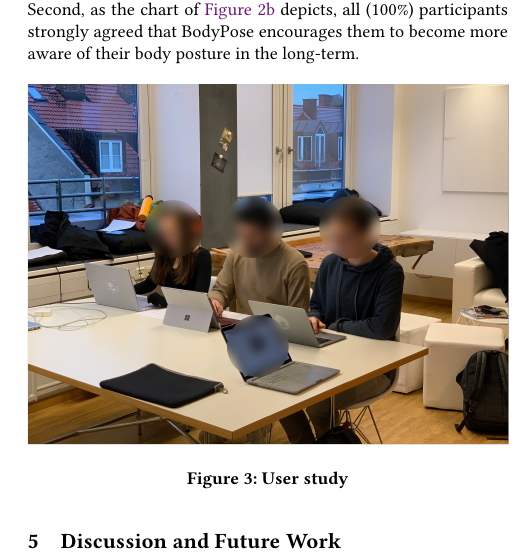
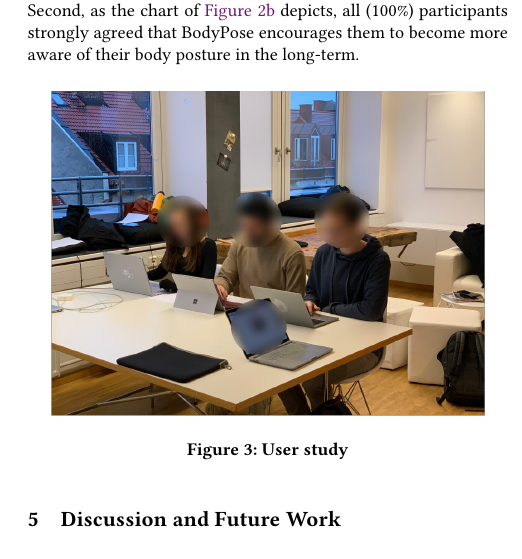
Before and after one commit to ndrsllwngr/aceai-whitepaper, a LaTeX paper (main.tex, which reads content.tex): part of one column of page 6 of 7, cut so that both start at the same text. Compiled offline with pdfLaTeX.

Commit message:
Final final version

```diff
--- a/content.tex
+++ b/content.tex
@@ -171,7 +171,7 @@ Second, as the chart of \autoref{fig:us-gs-longterm} depicts, all (100\%) partic
 
 \begin{figure}[htpb]
 \centering
-  \includegraphics[width=\linewidth]{media/user-study-1.png}
+  \includegraphics[width=0.9\linewidth]{media/user-study-1.png}
   \caption{User study}
   \label{fig:user-study-1}
 \end{figure}
```
